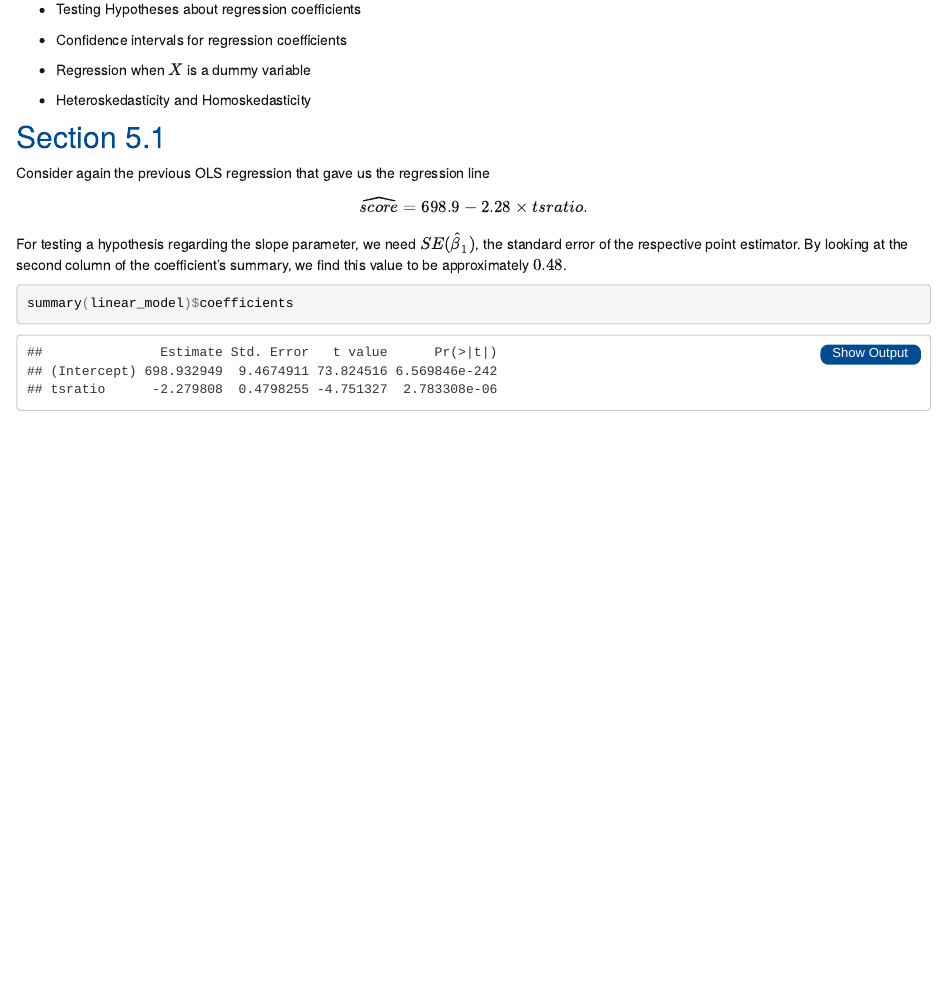
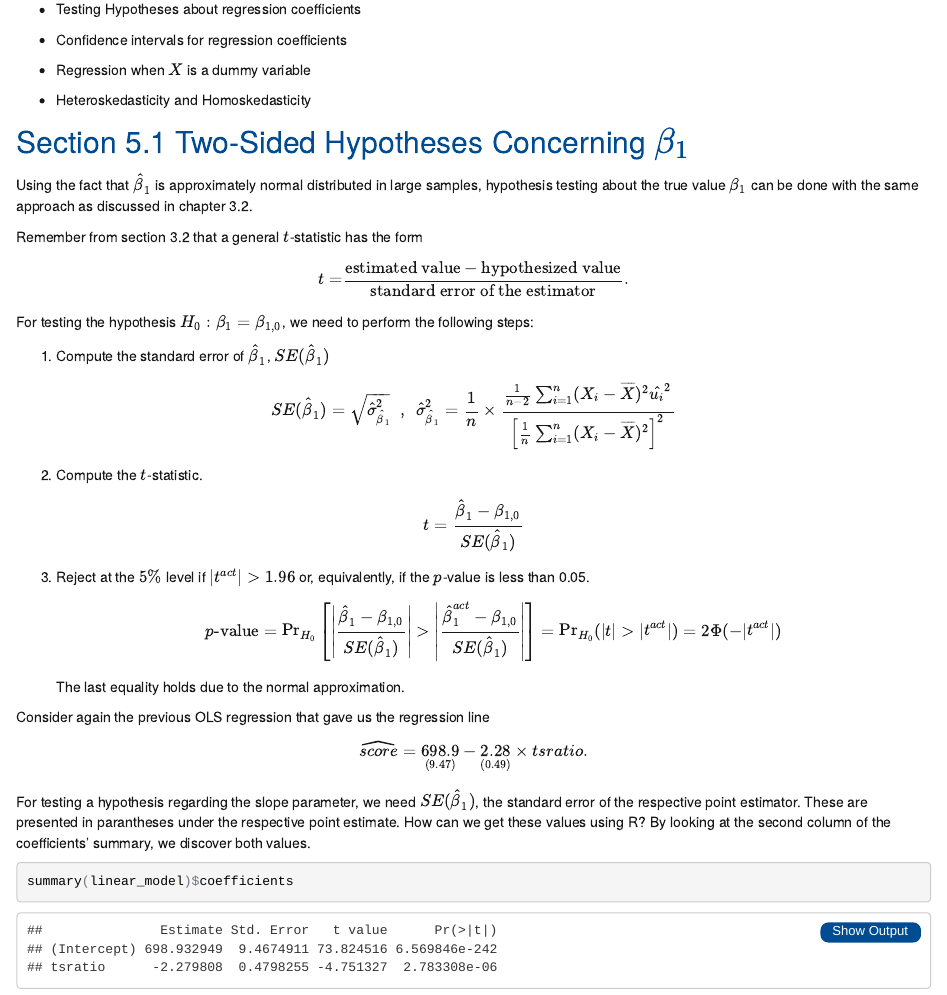
Before and after one commit to Emwikts1970/urfite, an R Markdown document (index.Rmd): the page in a window 1100 px wide, from 4770 px down. The pictures show the output file index.html that the author committed with the source, opened offline.

Commit message:
change 5.1

````diff
--- a/index.Rmd
+++ b/index.Rmd
@@ -154,13 +154,35 @@ This chapter covers:
 
 - Heteroskedasticity and Homoskedasticity
 
-## Section 5.1
+## Section 5.1 Two-Sided Hypotheses Concerning $\beta_1$
 
+Using the fact that $\hat{\beta}_1$ is approximately normal distributed in large samples, hypothesis testing about the true value $\beta_1$ can be done with the same approach as discussed in chapter 3.2.
 
+Remember from section 3.2 that a general $t$-statistic has the form
+
+\[
+  t = \frac{\text{estimated value} - \text{hypothesized value}}{\text{standard error of the estimator}}.
+\]
+
+For testing the hypothesis $H_0: \beta_1 = \beta_{1,0}$, we need to perform the following steps:
+
+1. Compute the standard error of $\hat{\beta}_1$, $SE(\hat{\beta}_1)$
+
+\[ SE(\hat{\beta}_1) = \sqrt{ \hat{\sigma}^2_{\hat{\beta}_1} } \ \ , \ \
+  \hat{\sigma}^2_{\hat{\beta}_1} = \frac{1}{n} \times \frac{\frac{1}{n-2} \sum_{i=1}^n (X_i - \overline{X})^2 \hat{u_i}^2 }{ \left[ \frac{1}{n} \sum_{i=1}^n (X_i - \overline{X})^2 \right]^2}
+\]
+
+2. Compute the $t$-statistic.
+
+\[ t = \frac{\hat{\beta}_1 - \beta_{1,0}}{ SE(\hat{\beta}_1) } \]
+
+3. Reject at the $5\%$ level if $|t^{act}| > 1.96$ or, equivalently, if the $p$-value is less than 0.05. \[
+p \text{-value} = \text{Pr}_{H_0} \left[ \left| \frac{ \hat{\beta}_1 - \beta_{1,0} }{ SE(\hat{\beta}_1) } \right| > \left| \frac{ \hat{\beta}_1^{act} - \beta_{1,0} }{ SE(\hat{\beta}_1) } \right| \right] = \text{Pr}_{H_0} (|t| > |t^{act}|) = 2 \Phi(-|t^{act}|)
+\] The last equality holds due to the normal approximation.
 
 Consider again the previous OLS regression that gave us the regression line
-  \[ \widehat{score} = 698.9 - 2.28 \times tsratio.  \]
-For testing a hypothesis regarding the slope parameter, we need $SE(\hat{\beta}_1)$, the standard error of the respective point estimator. By looking at the second column of the coefficient's summary, we find this value to be approximately $0.48$.
+  \[ \widehat{score} = \underset{(9.47)}{698.9} - \underset{(0.49)}{2.28} \times tsratio.  \]
+For testing a hypothesis regarding the slope parameter, we need $SE(\hat{\beta}_1)$, the standard error of the respective point estimator. These are presented in parantheses under the respective point estimate. How can we get these values using R? By looking at the second column of the coefficients' summary, we discover both values.
 
 ```{r}
 summary(linear_model)$coefficients
````
Also changed, not shown: index.html.
